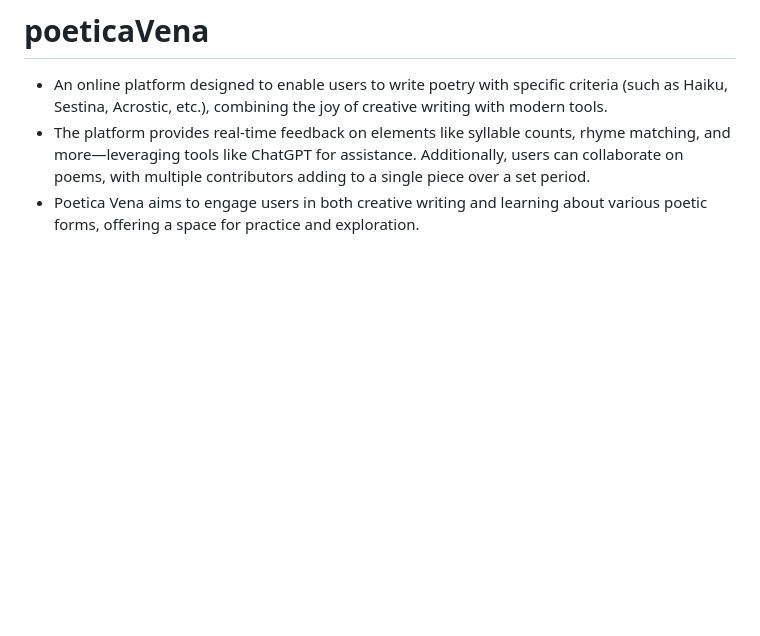
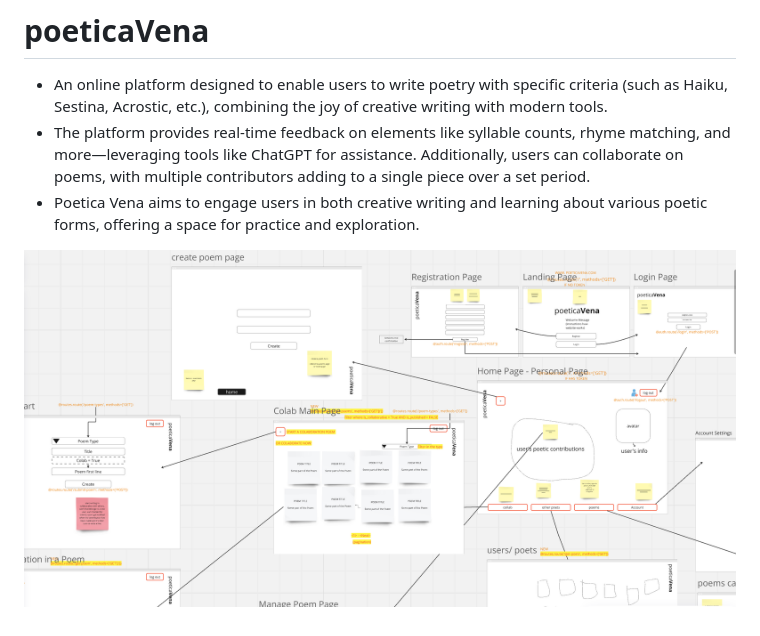
Before and after one commit to elis-elis/poeticaVena, a Markdown page: README.md, the part around the change. Rendered like a GitHub page; pictures changed too: Screenshot-wireframe_poeticaVena.png (added); blank space fills up the shorter version.

```diff
--- a/README.md
+++ b/README.md
@@ -3,3 +3,5 @@
 - An online platform designed to enable users to write poetry with specific criteria (such as Haiku, Sestina, Acrostic, etc.), combining the joy of creative writing with modern tools.
 - The platform provides real-time feedback on elements like syllable counts, rhyme matching, and more—leveraging tools like ChatGPT for assistance. Additionally, users can collaborate on poems, with multiple contributors adding to a single piece over a set period.
 - Poetica Vena aims to engage users in both creative writing and learning about various poetic forms, offering a space for practice and exploration.
+
+![Screenshot-wireframe_poeticaVena.png](Screenshot-wireframe_poeticaVena.png)
```
Also changed, not shown: 5 other files.
